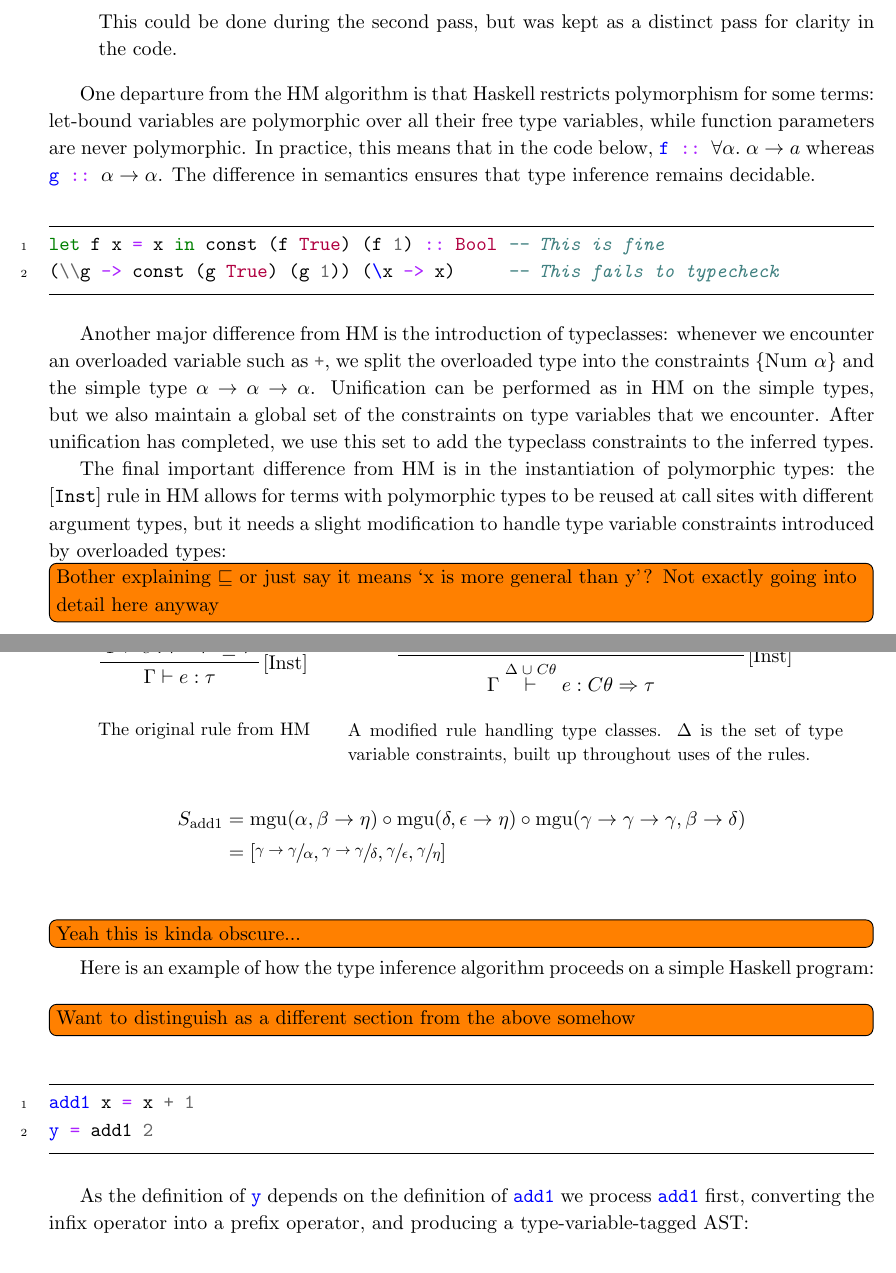
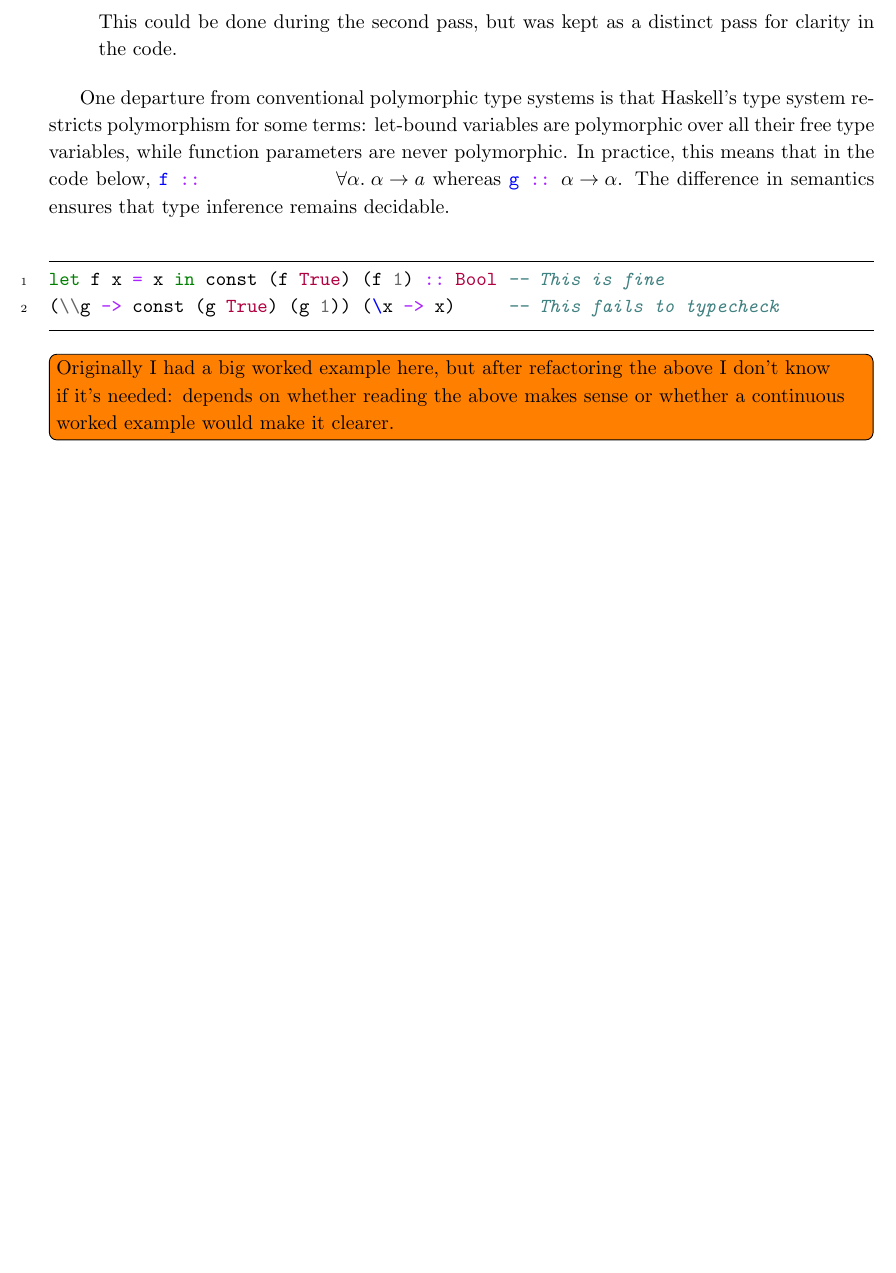
Before and after one commit to hnefatl/dissertation, a LaTeX document (implementation.tex): two parts of pages 9 and 10 of 25 before the commit and part of page 9 of 24 after it, the two joined at a grey line, cut so that both start at the same text, the shorter picture padded with empty space. The pictures show the PDF file implementation.pdf that the author committed with the source.

Commit message:
Removed worked example from typechecking, might add it back later if it's worth the wordcount

```diff
--- a/implementation.tex
+++ b/implementation.tex
@@ -539,6 +539,8 @@ descriptions below.
             }
             \end{enumerate}
 
-            %%%%%%%%%%%% Refactored up to here
-
-            One departure from the HM algorithm is that Haskell restricts polymorphism for some terms: let-bound
+            One departure from conventional polymorphic type systems is that Haskell's type system restricts
+            polymorphism for some terms: let-bound variables are polymorphic over all their free type variables, while
+            function parameters are never polymorphic. In practice, this means that in the code below, \haskell{f ::
+            #\(\forall \alpha.\;\alpha \rightarrow a\)#} whereas \haskell{g :: #\(\alpha \rightarrow \alpha\)#}. The
+            difference in semantics ensures that type inference remains decidable.
@@ -552,54 +550,3 @@ descriptions below.
             (\\g -> const (g True) (g 1)) (\x -> x)     -- This fails to typecheck
             \end{haskellfigure}
 
-            Another major difference from HM is the introduction of typeclasses: whenever we encounter an overloaded
-            variable such as \haskell{+}, we split the overloaded type into the constraints \(\{\text{Num }\alpha\}\)
-            and the simple type \(\alpha\rightarrow\alpha\rightarrow\alpha\). Unification can be performed as in HM on
-            the simple types, but we also maintain a global set of the constraints on type variables that we encounter.
-            After unification has completed, we use this set to add the typeclass constraints to the inferred types.
-
-            The final important difference from HM is in the instantiation of polymorphic types: the \([\texttt{Inst}]\)
-            rule in HM allows for terms with polymorphic types to be reused at call sites with different argument types,
-            but it needs a slight modification to handle type variable constraints introduced by overloaded types:
-
-            \begin{figure*}[h]
-            \centering
-            \begin{subfigure}[t]{0.3\textwidth}
-            \begin{displaymath}
-            \prftree[r]{\([\text{Inst}]\)}
-            {\prfassumption{\Gamma\vdash e : \tau'}}
-            {\prfassumption{\tau' \sqsubseteq \tau}}
-            {\Gamma\vdash e : \tau}
-            \end{displaymath}
-            \caption*{The original rule from HM}
-            \end{subfigure}
-            ~
-            \begin{subfigure}[t]{0.6\textwidth}
-            \begin{displaymath}
-            \prftree[r]{\([\text{Inst}]\)}
-            {\prfassumption{\Gamma\stackrel{\Delta}{\vdash} e : C\Rightarrow\tau'}}
-            {\prfassumption{\tau' \sqsubseteq \tau}}
-            {\prfassumption{\theta = \text{mgu}(\tau, \tau')}}
-            {\Gamma\stackrel{\Delta\;\cup\;C\theta}{\vdash} e : C\theta\Rightarrow\tau}
-            \end{displaymath}
-            \caption*{A modified rule handling type classes. \(\Delta\) is the set of type variable constraints, built up throughout uses of the rules.}
-            \end{subfigure}
-            \end{figure*}
-
-            \todo[inline]{Bother explaining \(\sqsubseteq\) or just say it means `x is more general than y'? Not exactly going into detail here anyway}
-            \todo[inline]{Yeah this is kinda obscure...}
-
-            Here is an example of how the type inference algorithm proceeds on a simple Haskell program:
-            \todo[inline]{Want to distinguish as a different section from the above somehow}
-
-            \begin{haskellfigure}
-            add1 x = x + 1
-            y = add1 2
-            \end{haskellfigure}
-
-            As the definition of \haskell{y} depends on the definition of \haskell{add1} we process \haskell{add1}
-            first, converting the infix operator into a prefix operator, and producing a type-variable-tagged AST:
-
-            \begin{haskellfigure}
-            add1#\(^\alpha\)# x#\(^\beta\)# = (((+)#\(^{\gamma \rightarrow \gamma \rightarrow \gamma}\)#x#\(^\beta\)#)#\(^\delta\)# 1#\(^\epsilon\)#)#\(^\eta\)|
-            \end{haskellfigure}
@@ -612,15 +553,65 @@ descriptions below.
-            overloaded type into the type variable constraints (\(\{\text{Num }\gamma\}\)) and the simple type
-            (\(\gamma\rightarrow\gamma\rightarrow\gamma\)), and use the simple type for unification and add the
-            constraints to a global set of type variable constraints.
-
-            Unifying the
-
-            \begin{figure}
-                \centering
-                \begin{equation*}
-                \begin{split}
-                    S_\text{add1} & = \text{mgu}(\alpha, \beta \rightarrow \eta) \circ \text{mgu}(\delta, \epsilon \rightarrow \eta) \circ \text{mgu}(\gamma\rightarrow\gamma\rightarrow\gamma, \beta \rightarrow \delta) \\
-                                  & = [\sfrac{\gamma\rightarrow\gamma}{\alpha}, \sfrac{\gamma\rightarrow\gamma}{\delta}, \sfrac{\gamma}{\epsilon}, \sfrac{\gamma}{\eta}]
-                \end{split}
-                \end{equation*}
-            \end{figure}
+            \todo[inline]{Originally I had a big worked example here, but after refactoring the above I don't know if it's needed: depends on whether reading the above makes sense or whether a continuous worked example would make it clearer.}
+
+            %Here is an example of how the type inference algorithm proceeds on a simple Haskell program:
+            %\todo[inline]{Want to distinguish as a different section from the above somehow}
+
+            %\begin{haskellfigure}
+            %add1 x = x + 1
+            %y = add1 2
+            %\end{haskellfigure}
+
+            %As the definition of \haskell{y} depends on the definition of \haskell{add1} we process \haskell{add1}
+            %first, converting the infix operator into a prefix operator, and producing a type-variable-tagged AST:
+
+            %\begin{haskellfigure}
+            %add1#\(^\alpha\)# x#\(^\beta\)# = (((+)#\(^{\gamma \rightarrow \gamma \rightarrow \gamma}\)#x#\(^\beta\)#)#\(^\delta\)# 1#\(^\epsilon\)#)#\(^\eta\)|
+            %\end{haskellfigure}
+
+            %We know the type of \haskell{+} is \(\forall\omega.\;\text{Num }\omega \Rightarrow
+            %\omega\rightarrow\omega\rightarrow\omega\) from the definition of \haskell{+} within the typeclass
+            %\haskell{Num}, which would have been processed prior to this example. We instantiate this to fit this
+            %specific call site (remove the quantifier and replace the quantified type variables with fresh type
+            %variables) \(\text{Num }\gamma \Rightarrow \gamma\rightarrow\gamma\rightarrow\gamma\), then split the
+            %overloaded type into the type variable constraints (\(\{\text{Num }\gamma\}\)) and the simple type
+            %(\(\gamma\rightarrow\gamma\rightarrow\gamma\)), and use the simple type for unification and add the
+            %constraints to a global set of type variable constraints.
+
+            %Unifying the
+
+            %\begin{figure}
+            %    \centering
+            %    \begin{equation*}
+            %    \begin{split}
+            %        S_\text{add1} & = \text{mgu}(\alpha, \beta \rightarrow \eta) \circ \text{mgu}(\delta, \epsilon \rightarrow \eta) \circ \text{mgu}(\gamma\rightarrow\gamma\rightarrow\gamma, \beta \rightarrow \delta) \\
+            %                      & = [\sfrac{\gamma\rightarrow\gamma}{\alpha}, \sfrac{\gamma\rightarrow\gamma}{\delta}, \sfrac{\gamma}{\epsilon}, \sfrac{\gamma}{\eta}]
+            %    \end{split}
+            %    \end{equation*}
+            %\end{figure}
+
+            %The type of \haskell{add1} is therefore \(\alpha \; S_\text{add1} = \gamma\rightarrow\gamma\), and as this
+            %declaration is let-bound we insert quantifiers to make it polymorphic: \haskell{add1 :: #\(\forall\gamma.\;
+            %\gamma\rightarrow\gamma\)#}.
+
+            %Processing \haskell{y} gives:
+
+            %\begin{figure}[H]
+            %\begin{subfigure}[c]{\textwidth}
+            %    \centering
+            %    \begin{haskellfigure}
+            %    y#\(^\iota\)# = (add1#\(^{\theta\rightarrow\theta}\)# 2#\(^\kappa\)#)#\(^\lambda\)|
+            %    \end{haskellfigure}
+            %\end{subfigure}
+
+            %\begin{subfigure}[c]{\textwidth}
+            %    \centering
+            %    \begin{equation*}
+            %    \begin{split}
+            %        S_\text{y} & = \text{mgu}(\iota, \lambda) \circ \text{mgu}(\theta\rightarrow\theta, \kappa\rightarrow\lambda) \\
+            %                   & = [\sfrac{\theta}{\kappa}, \sfrac{\theta}{\iota}, \sfrac{\theta}{\lambda}]
+            %    \end{split}
+            %    \end{equation*}
+            %\end{subfigure}
+            %\end{figure}
+
+            %As \haskell{y} is let-bound again, we conclude \haskell{y :: |\(\forall \theta. \; \)|}.
+
```
Also changed, not shown: implementation.pdf, implementation.tex (39 more changed lines).
